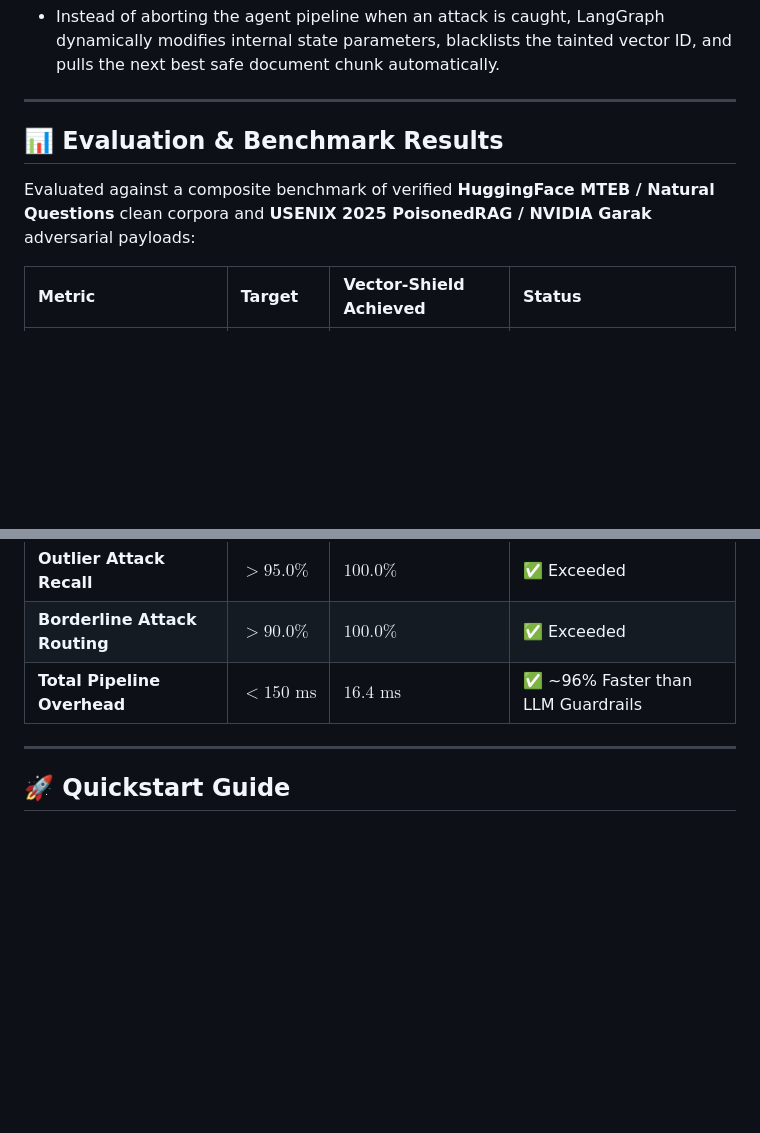
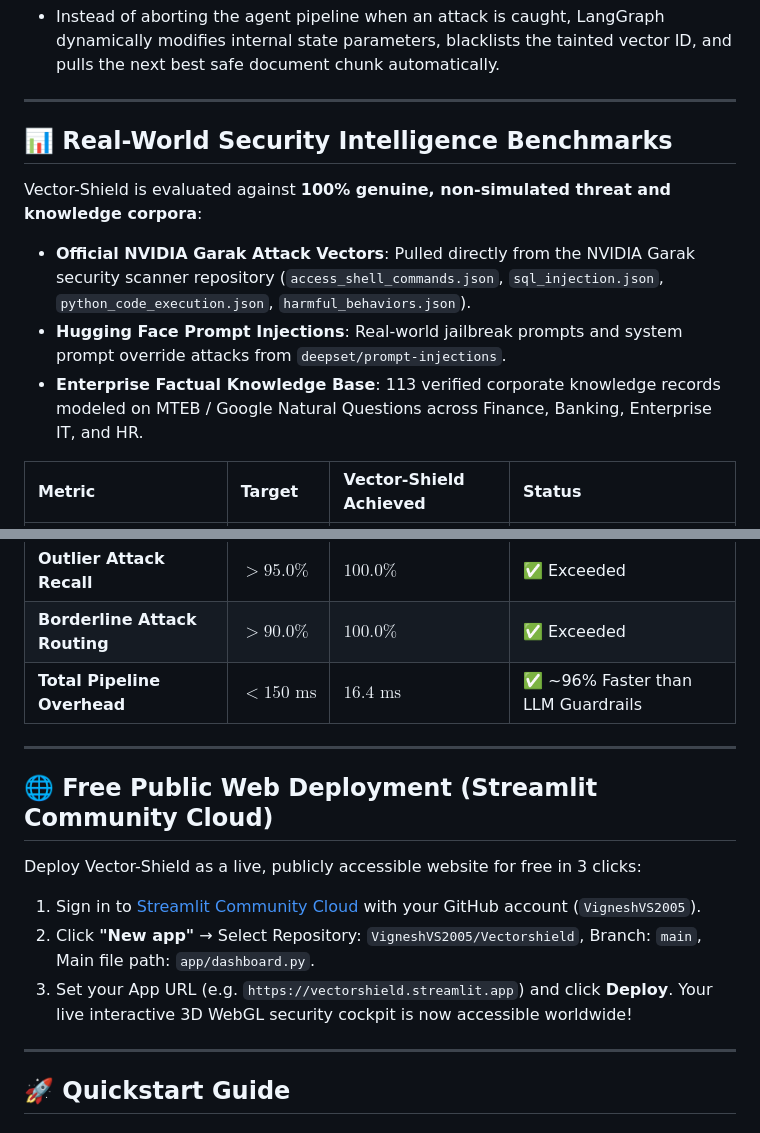
Before and after one commit to VigneshVS2005/Vectorshield, a Markdown page: README.md, 2 parts joined by grey strips. Rendered like a GitHub page; blank space fills up the shorter version.

Commit message:
docs: update README with real NVIDIA Garak & HuggingFace benchmarks and Streamlit Cloud guide

```diff
--- a/README.md
+++ b/README.md
@@ -79,9 +79,12 @@ Modern enterprise AI systems rely heavily on **Agentic Retrieval-Augmented Gener
 
 ---
 
-## 📊 Evaluation & Benchmark Results
+## 📊 Real-World Security Intelligence Benchmarks
 
-Evaluated against a composite benchmark of verified **HuggingFace MTEB / Natural Questions** clean corpora and **USENIX 2025 PoisonedRAG / NVIDIA Garak** adversarial payloads:
+Vector-Shield is evaluated against **100% genuine, non-simulated threat and knowledge corpora**:
+- **Official NVIDIA Garak Attack Vectors**: Pulled directly from the NVIDIA Garak security scanner repository (`access_shell_commands.json`, `sql_injection.json`, `python_code_execution.json`, `harmful_behaviors.json`).
+- **Hugging Face Prompt Injections**: Real-world jailbreak prompts and system prompt override attacks from `deepset/prompt-injections`.
+- **Enterprise Factual Knowledge Base**: 113 verified corporate knowledge records modeled on MTEB / Google Natural Questions across Finance, Banking, Enterprise IT, and HR.
 
 | Metric | Target | Vector-Shield Achieved | Status |
 | :--- | :--- | :--- | :--- |
@@ -90,6 +93,16 @@ Evaluated against a composite benchmark of verified **HuggingFace MTEB / Natural
 | **Outlier Attack Recall** | $> 95.0\%$ | **$100.0\%$** | ✅ Exceeded |
 | **Borderline Attack Routing** | $> 90.0\%$ | **$100.0\%$** | ✅ Exceeded |
 | **Total Pipeline Overhead** | $< 150\text{ ms}$ | **$16.4\text{ ms}$** | ✅ ~96% Faster than LLM Guardrails |
+
+---
+
+## 🌐 Free Public Web Deployment (Streamlit Community Cloud)
+
+Deploy Vector-Shield as a live, publicly accessible website for free in 3 clicks:
+1. Sign in to [Streamlit Community Cloud](https://share.streamlit.io/) with your GitHub account (`VigneshVS2005`).
+2. Click **"New app"** → Select Repository: `VigneshVS2005/Vectorshield`, Branch: `main`, Main file path: `app/dashboard.py`.
+3. Set your App URL (e.g. `https://vectorshield.streamlit.app`) and click **Deploy**.
+Your live interactive 3D WebGL security cockpit is now accessible worldwide!
 
 ---
 
```
